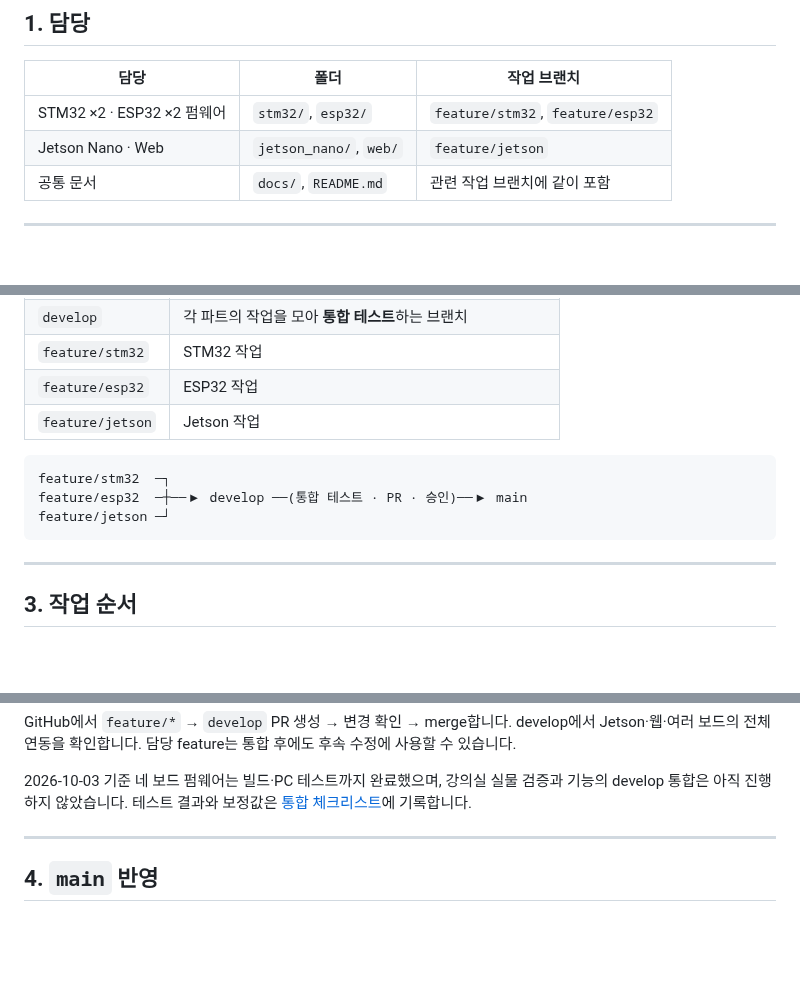
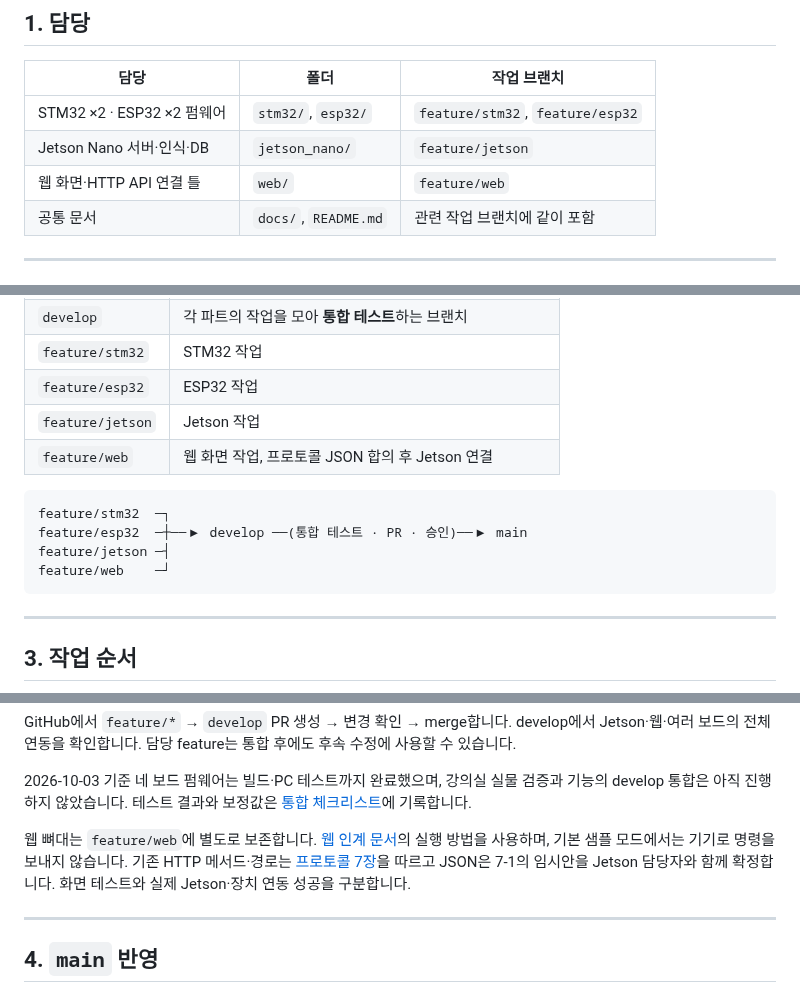
Before and after one commit to dev-gabin/Retrace-Project, a Markdown page: CONTRIBUTING.md, 3 parts joined by grey strips. GitHub-like rendering; blank space fills up the shorter version.

````diff
--- a/CONTRIBUTING.md
+++ b/CONTRIBUTING.md
@@ -9,7 +9,8 @@ Retrace 팀이 같은 저장소에서 작업할 때 지키는 규칙입니다.
 | 담당 | 폴더 | 작업 브랜치 |
 |---|---|---|
 | STM32 ×2 · ESP32 ×2 펌웨어 | `stm32/`, `esp32/` | `feature/stm32`, `feature/esp32` |
-| Jetson Nano · Web | `jetson_nano/`, `web/` | `feature/jetson` |
+| Jetson Nano 서버·인식·DB | `jetson_nano/` | `feature/jetson` |
+| 웹 화면·HTTP API 연결 틀 | `web/` | `feature/web` |
 | 공통 문서 | `docs/`, `README.md` | 관련 작업 브랜치에 같이 포함 |
 
 ---
@@ -23,11 +24,13 @@ Retrace 팀이 같은 저장소에서 작업할 때 지키는 규칙입니다.
 | `feature/stm32` | STM32 작업 |
 | `feature/esp32` | ESP32 작업 |
 | `feature/jetson` | Jetson 작업 |
+| `feature/web` | 웹 화면 작업, 프로토콜 JSON 합의 후 Jetson 연결 |
 
 ```text
 feature/stm32  ─┐
 feature/esp32  ─┼──▶ develop ──(통합 테스트 · PR · 승인)──▶ main
-feature/jetson ─┘
+feature/jetson ─┤
+feature/web    ─┘
 ```
 
 ---
@@ -69,6 +72,8 @@ git push origin feature/본인파트
 GitHub에서 `feature/*` → `develop` PR 생성 → 변경 확인 → merge합니다. develop에서 Jetson·웹·여러 보드의 전체 연동을 확인합니다. 담당 feature는 통합 후에도 후속 수정에 사용할 수 있습니다.
 
 2026-10-03 기준 네 보드 펌웨어는 빌드·PC 테스트까지 완료했으며, 강의실 실물 검증과 기능의 develop 통합은 아직 진행하지 않았습니다. 테스트 결과와 보정값은 [통합 체크리스트](docs/classroom_test_checklist.md)에 기록합니다.
+
+웹 뼈대는 `feature/web`에 별도로 보존합니다. [웹 인계 문서](web/README.md)의 실행 방법을 사용하며, 기본 샘플 모드에서는 기기로 명령을 보내지 않습니다. 기존 HTTP 메서드·경로는 [프로토콜 7장](docs/protocol.md)을 따르고 JSON은 7-1의 임시안을 Jetson 담당자와 함께 확정합니다. 화면 테스트와 실제 Jetson·장치 연동 성공을 구분합니다.
 
 ---
 
````
Also changed, not shown: README.md (+17 -2 lines).
